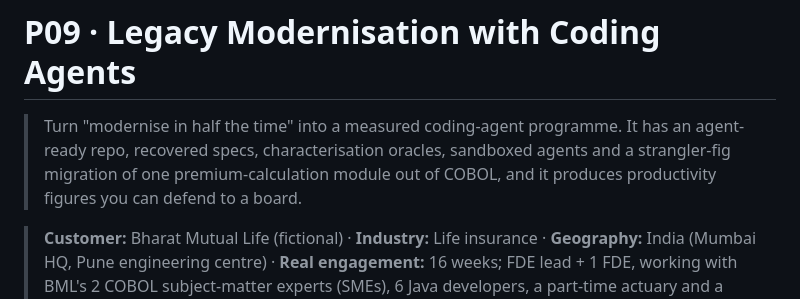
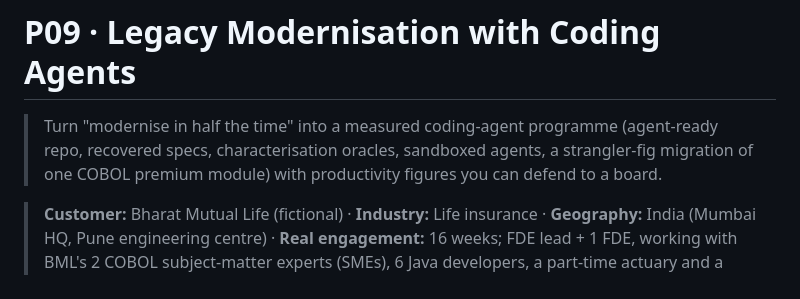
Before and after one commit to nagarjunak-pixel/02-autogpt-autonomous-agent, a Markdown page: curriculum/projects/P09-legacy-modernisation-with-coding-agents.md, the part around the change. GitHub-like rendering.

Commit message:
Finalise FDE projects P05, P06; update P08, P09, P14, P16
Co-Authored-By: Claude Opus 5.5 <noreply@anthropic.com>
Claude-Session: https://claude.ai/code/session_01PGjoHHKGcfYwJVo532YH9c

```diff
--- a/curriculum/projects/P09-legacy-modernisation-with-coding-agents.md
+++ b/curriculum/projects/P09-legacy-modernisation-with-coding-agents.md
@@ -1,6 +1,6 @@
 # P09 · Legacy Modernisation with Coding Agents
 
-> Turn "modernise in half the time" into a measured coding-agent programme. It has an agent-ready repo, recovered specs, characterisation oracles, sandboxed agents and a strangler-fig migration of one premium-calculation module out of COBOL, and it produces productivity figures you can defend to a board.
+> Turn "modernise in half the time" into a measured coding-agent programme (agent-ready repo, recovered specs, characterisation oracles, sandboxed agents, a strangler-fig migration of one COBOL premium module) with productivity figures you can defend to a board.
 
 > **Customer:** Bharat Mutual Life (fictional) · **Industry:** Life insurance · **Geography:** India (Mumbai HQ, Pune engineering centre) · **Real engagement:** 16 weeks; FDE lead + 1 FDE, working with BML's 2 COBOL subject-matter experts (SMEs), 6 Java developers, a part-time actuary and a security architect · **Course build:** 6 weeks, team of 3–4 · **Difficulty:** ★★★
 
```
Also changed, not shown: curriculum/projects/P16-due-diligence-deep-research-agent.md (+1 -1 lines).
